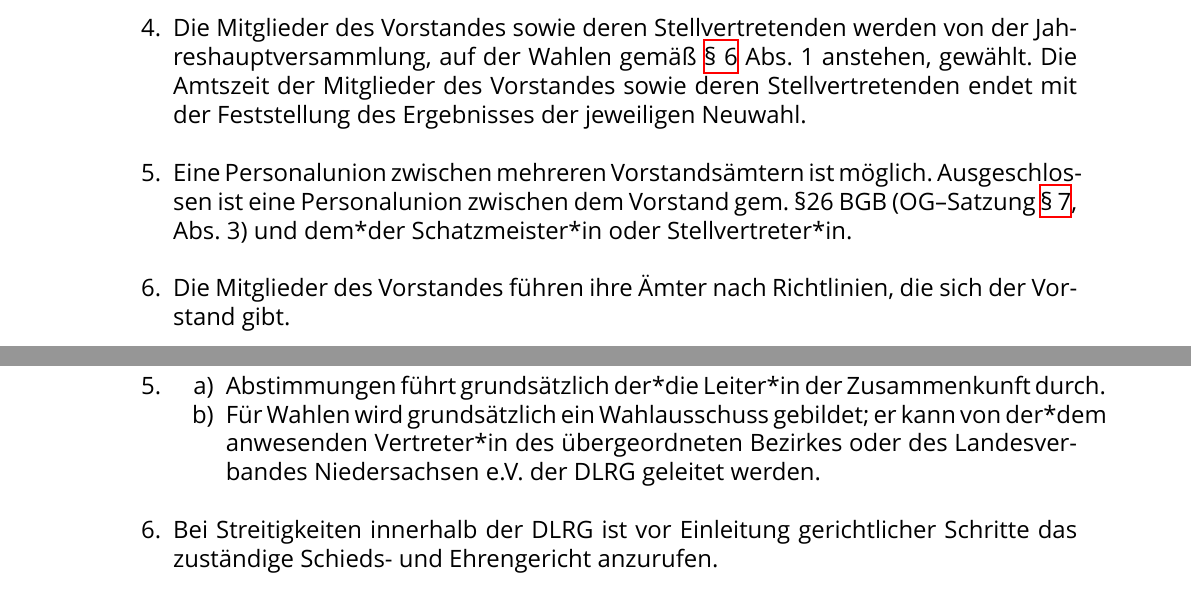
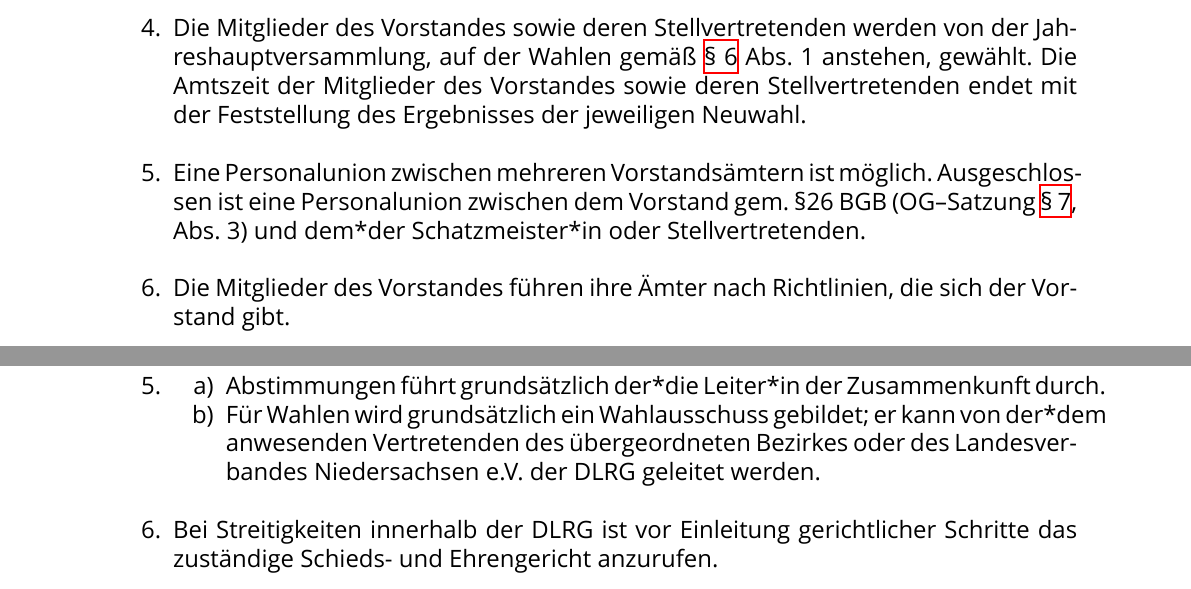
Before and after one commit to dlrg-langen/satzung, a LaTeX document (Satzung.tex): two parts of pages 8 and 11 of 14, joined at a grey line, cut so that both start at the same text. Compiled offline with XeLaTeX; a missing font is replaced by an installed copy or a similar font; an older LaTeX class or package is replaced by its successor.

Commit message:
Update Satzung.tex

```diff
--- a/Satzung.tex
+++ b/Satzung.tex
@@ -252,7 +252,7 @@ Die DLRG bildet durch ihre Mitglieder und Gliederungen die größte freiwillige
     Die Ämter zu Abs. 2 c) bis h) haben je eine*n Stellvertretende*n.
     \item Vorstand im Sinne des \S 26 BGB sind der*die Vorsitzende und zweite Vorsitzende; jede*r ist allein vertretungsberechtigt. Vereinsintern ist vereinbart, dass der*die zweite Vorsitzende nur im nicht nachweispflichtigen Verhinderungsfalle des*der Vorsitzenden vertretungsberechtigt ist.
     \item Die Mitglieder des Vorstandes sowie deren Stellvertretenden werden von der Jahreshauptversammlung, auf der Wahlen gemäß \ref{sec:jahreshauptversammlung} Abs. 1 anstehen, gewählt. Die Amtszeit der Mitglieder des Vorstandes sowie deren Stellvertretenden endet mit der Feststellung des Ergebnisses der jeweiligen Neuwahl.
-    \item Eine Personalunion zwischen mehreren Vorstandsämtern ist möglich. Ausgeschlossen ist eine Personalunion zwischen dem Vorstand gem. \S 26 BGB (OG--Satzung \ref{sec:vorstand}, Abs. 3) und dem*der Schatzmeister*in oder Stellvertreter*in.
+    \item Eine Personalunion zwischen mehreren Vorstandsämtern ist möglich. Ausgeschlossen ist eine Personalunion zwischen dem Vorstand gem. \S 26 BGB (OG--Satzung \ref{sec:vorstand}, Abs. 3) und dem*der Schatzmeister*in oder Stellvertretenden.
     \item Die Mitglieder des Vorstandes führen ihre Ämter nach Richtlinien, die sich der Vorstand gibt.
     \item Für bestimmte Arbeitsgebiete kann der Vorstand Beauftragte berufen; ihre Amtszeit endet spätestens mit der ihres zuständigen Vorstandsmitgliedes.
     \item Über den Inhalt jeder Sitzung des Vorstandes ist ein Protokoll anzufertigen, vom Sitzungsleitenden und Protokollführenden zu unterzeichnen und den Vorstandsmitgliedern spätestens mit der Einladung zur nächsten Vorstandssitzung zuzuleiten.
@@ -304,7 +304,7 @@ Die DLRG bildet durch ihre Mitglieder und Gliederungen die größte freiwillige
     \item Einem Organ vorgelegte Dringlichkeitsanträge können nur behandelt werden, wenn \num{2/3} der anwesenden Stimmberechtigten die Behandlung zulassen. Satzungsänderung und Wahlen können kein Gegenstand von Dringlichkeitsanträgen sein.
     \item \begin{enumerate}[noitemsep]
         \item Abstimmungen führt grundsätzlich der*die Leiter*in der Zusammenkunft durch.
-        \item Für Wahlen wird grundsätzlich ein Wahlausschuss gebildet; er kann von der*dem anwesenden Vertreter*in des übergeordneten Bezirkes oder des Landesverbandes Niedersachsen~e.V. der DLRG geleitet werden.
+        \item Für Wahlen wird grundsätzlich ein Wahlausschuss gebildet; er kann von der*dem anwesenden Vertretenden des übergeordneten Bezirkes oder des Landesverbandes Niedersachsen~e.V. der DLRG geleitet werden.
       \end{enumerate}
     \item Bei Streitigkeiten innerhalb der DLRG ist vor Einleitung gerichtlicher Schritte das zuständige Schieds- und Ehrengericht anzurufen.
 \end{enumerate}
```
Also changed, not shown: Satzung.tex (2 more changed lines).
